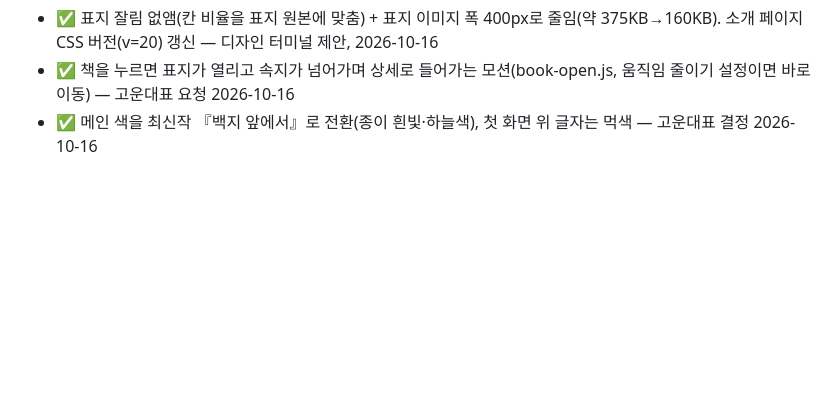
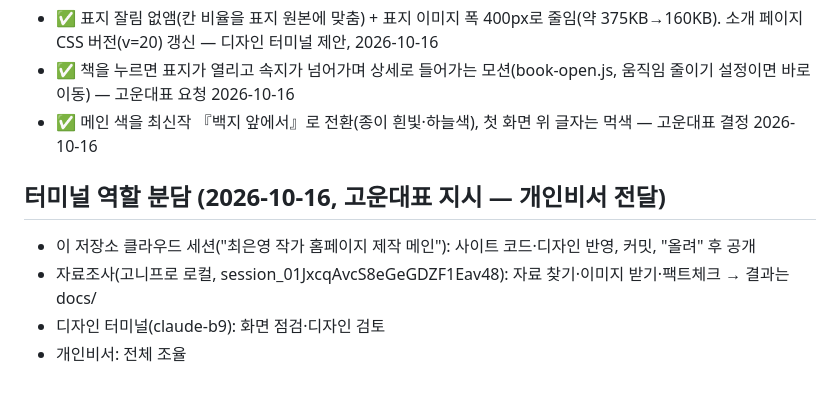
Before and after one commit to choieunyoung-writer/choieunyoung-writer.github.io, a Markdown page: open-items.md, the part around the change. Drawn GitHub-style; blank space fills up the shorter version.

Commit message:
open-items: 터미널 역할 분담 기록
Co-Authored-By: Claude Opus 5.5 <noreply@anthropic.com>
Claude-Session: https://claude.ai/code/session_0166Usz84uZvPpL8EAJ6MN9G

```diff
--- a/open-items.md
+++ b/open-items.md
@@ -58,3 +58,9 @@
 - ✅ 표지 잘림 없앰(칸 비율을 표지 원본에 맞춤) + 표지 이미지 폭 400px로 줄임(약 375KB→160KB). 소개 페이지 CSS 버전(v=20) 갱신 — 디자인 터미널 제안, 2026-10-16
 - ✅ 책을 누르면 표지가 열리고 속지가 넘어가며 상세로 들어가는 모션(book-open.js, 움직임 줄이기 설정이면 바로 이동) — 고운대표 요청 2026-10-16
 - ✅ 메인 색을 최신작 『백지 앞에서』로 전환(종이 흰빛·하늘색), 첫 화면 위 글자는 먹색 — 고운대표 결정 2026-10-16
+
+## 터미널 역할 분담 (2026-10-16, 고운대표 지시 — 개인비서 전달)
+- 이 저장소 클라우드 세션("최은영 작가 홈페이지 제작 메인"): 사이트 코드·디자인 반영, 커밋, "올려" 후 공개
+- 자료조사(고니프로 로컬, session_01JxcqAvcS8eGeGDZF1Eav48): 자료 찾기·이미지 받기·팩트체크 → 결과는 docs/
+- 디자인 터미널(claude-b9): 화면 점검·디자인 검토
+- 개인비서: 전체 조율
```
